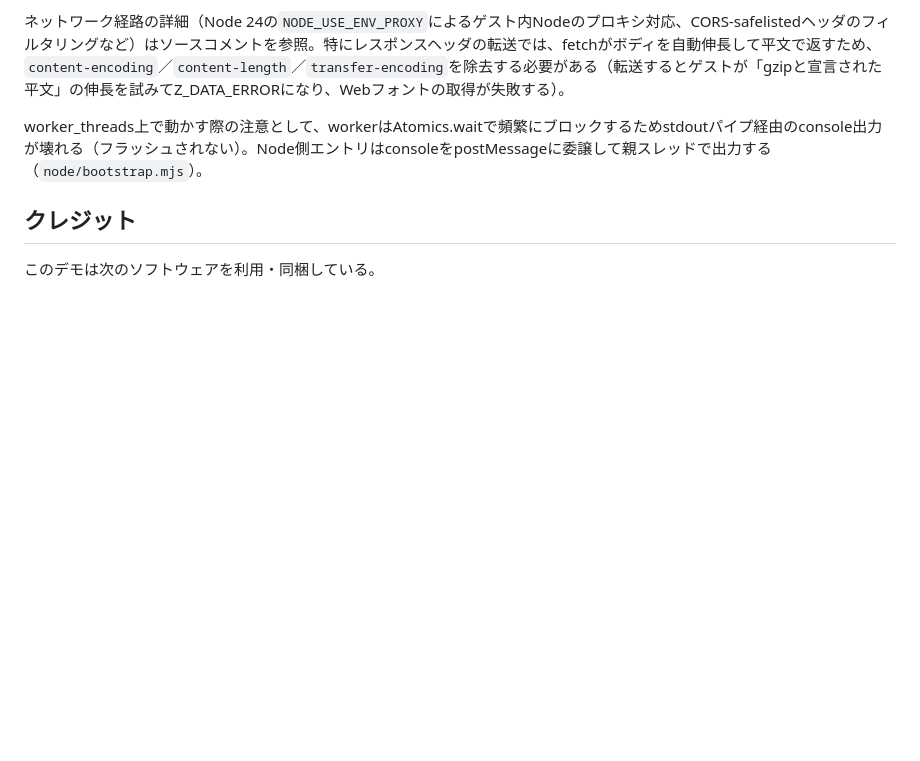
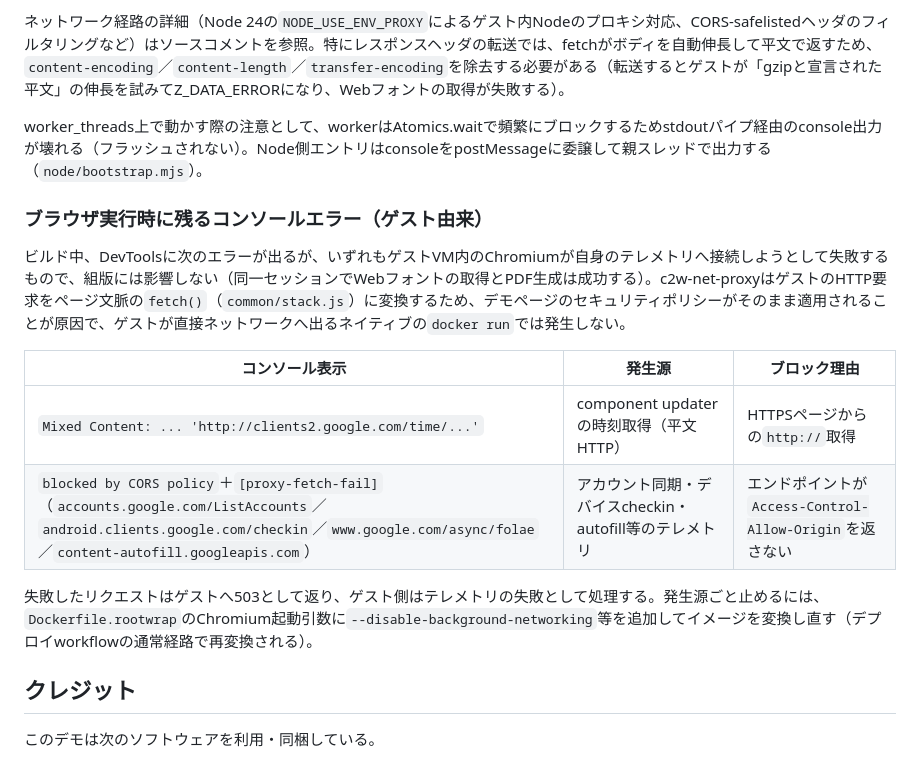
Before and after one commit to u1f992/vivliostyle-c2w-demo, a Markdown page: README.md, the part around the change. GitHub-like rendering; blank space fills up the shorter version.

Commit message:
Document residual guest-telemetry console errors in the browser demo

```diff
--- a/README.md
+++ b/README.md
@@ -139,6 +139,17 @@ WASI shim（browser_wasi_shim v0.2バンドル）には、書き込み可能デ
 
 worker_threads上で動かす際の注意として、workerはAtomics.waitで頻繁にブロックするためstdoutパイプ経由のconsole出力が壊れる（フラッシュされない）。Node側エントリはconsoleをpostMessageに委譲して親スレッドで出力する（`node/bootstrap.mjs`）。
 
+### ブラウザ実行時に残るコンソールエラー（ゲスト由来）
+
+ビルド中、DevToolsに次のエラーが出るが、いずれもゲストVM内のChromiumが自身のテレメトリへ接続しようとして失敗するもので、組版には影響しない（同一セッションでWebフォントの取得とPDF生成は成功する）。c2w-net-proxyはゲストのHTTP要求をページ文脈の`fetch()`（`common/stack.js`）に変換するため、デモページのセキュリティポリシーがそのまま適用されることが原因で、ゲストが直接ネットワークへ出るネイティブの`docker run`では発生しない。
+
+| コンソール表示 | 発生源 | ブロック理由 |
+|---|---|---|
+| `Mixed Content: ... 'http://clients2.google.com/time/...'` | component updaterの時刻取得（平文HTTP） | HTTPSページからの`http://`取得 |
+| `blocked by CORS policy`＋`[proxy-fetch-fail]`（`accounts.google.com/ListAccounts`／`android.clients.google.com/checkin`／`www.google.com/async/folae`／`content-autofill.googleapis.com`） | アカウント同期・デバイスcheckin・autofill等のテレメトリ | エンドポイントが`Access-Control-Allow-Origin`を返さない |
+
+失敗したリクエストはゲストへ503として返り、ゲスト側はテレメトリの失敗として処理する。発生源ごと止めるには、`Dockerfile.rootwrap`のChromium起動引数に`--disable-background-networking`等を追加してイメージを変換し直す（デプロイworkflowの通常経路で再変換される）。
+
 ## クレジット
 
 このデモは次のソフトウェアを利用・同梱している。
```
